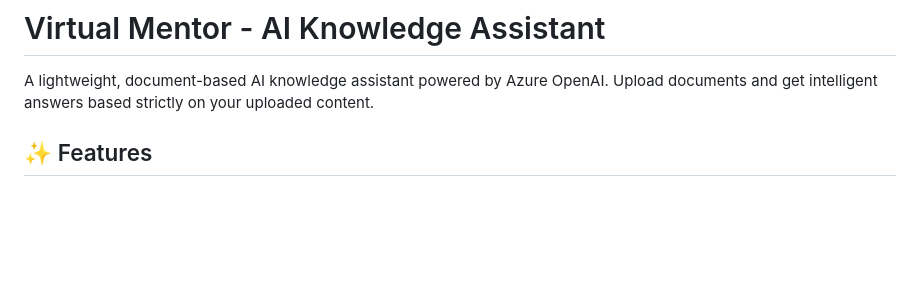
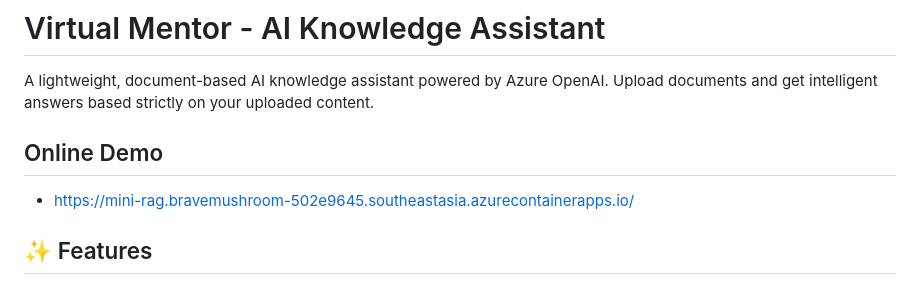
Before and after one commit to caiyunlin/mini-rag, a Markdown page: README.md, the part around the change. Rendered like a GitHub page; blank space fills up the shorter version.

```diff
--- a/README.md
+++ b/README.md
@@ -1,6 +1,10 @@
 # Virtual Mentor - AI Knowledge Assistant
 
 A lightweight, document-based AI knowledge assistant powered by Azure OpenAI. Upload documents and get intelligent answers based strictly on your uploaded content.
+
+## Online Demo
+- https://mini-rag.bravemushroom-502e9645.southeastasia.azurecontainerapps.io/
+
 
 ## ✨ Features
 
```
